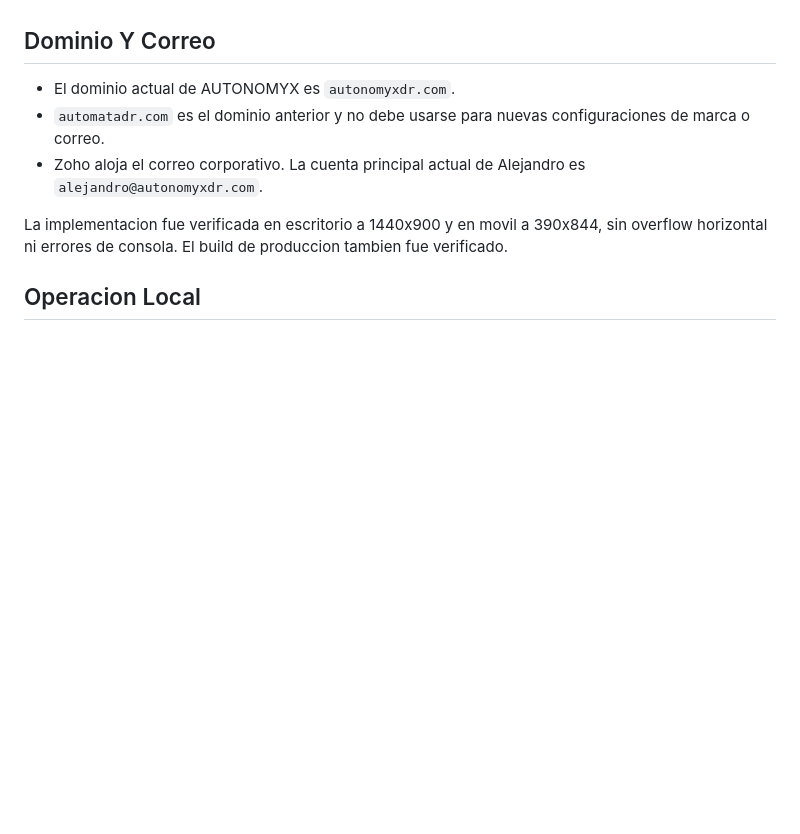
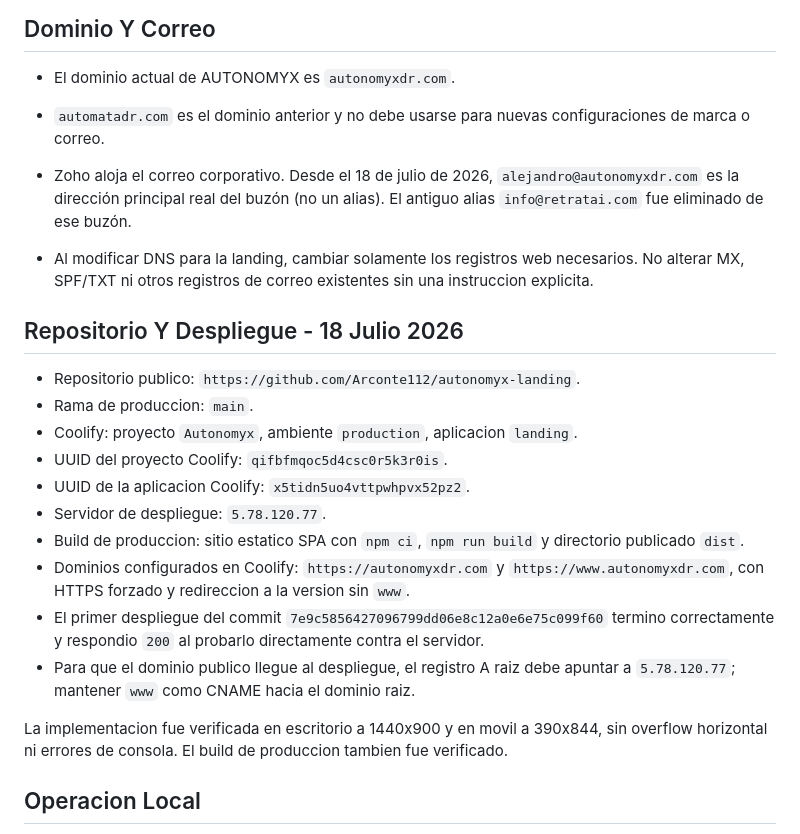
Before and after one commit to Arconte112/autonomyx-landing, a Markdown page: AGENTS.md, the part around the change. GitHub-like rendering; blank space fills up the shorter version.

Commit message:
docs: record deployment configuration

```diff
--- a/AGENTS.md
+++ b/AGENTS.md
@@ -91,7 +91,22 @@ Alejandro eligio la version clara `landing-concepts/04-bright-private-ai-infrast
 
 - El dominio actual de AUTONOMYX es `autonomyxdr.com`.
 - `automatadr.com` es el dominio anterior y no debe usarse para nuevas configuraciones de marca o correo.
-- Zoho aloja el correo corporativo. La cuenta principal actual de Alejandro es `alejandro@autonomyxdr.com`.
+- Zoho aloja el correo corporativo. Desde el 18 de julio de 2026, `alejandro@autonomyxdr.com` es la dirección principal real del buzón (no un alias). El antiguo alias `info@retratai.com` fue eliminado de ese buzón.
+
+- Al modificar DNS para la landing, cambiar solamente los registros web necesarios. No alterar MX, SPF/TXT ni otros registros de correo existentes sin una instruccion explicita.
+
+## Repositorio Y Despliegue - 18 Julio 2026
+
+- Repositorio publico: `https://github.com/Arconte112/autonomyx-landing`.
+- Rama de produccion: `main`.
+- Coolify: proyecto `Autonomyx`, ambiente `production`, aplicacion `landing`.
+- UUID del proyecto Coolify: `qifbfmqoc5d4csc0r5k3r0is`.
+- UUID de la aplicacion Coolify: `x5tidn5uo4vttpwhpvx52pz2`.
+- Servidor de despliegue: `5.78.120.77`.
+- Build de produccion: sitio estatico SPA con `npm ci`, `npm run build` y directorio publicado `dist`.
+- Dominios configurados en Coolify: `https://autonomyxdr.com` y `https://www.autonomyxdr.com`, con HTTPS forzado y redireccion a la version sin `www`.
+- El primer despliegue del commit `7e9c5856427096799dd06e8c12a0e6e75c099f60` termino correctamente y respondio `200` al probarlo directamente contra el servidor.
+- Para que el dominio publico llegue al despliegue, el registro A raiz debe apuntar a `5.78.120.77`; mantener `www` como CNAME hacia el dominio raiz.
 
 La implementacion fue verificada en escritorio a 1440x900 y en movil a 390x844, sin overflow horizontal ni errores de consola. El build de produccion tambien fue verificado.
 
```
